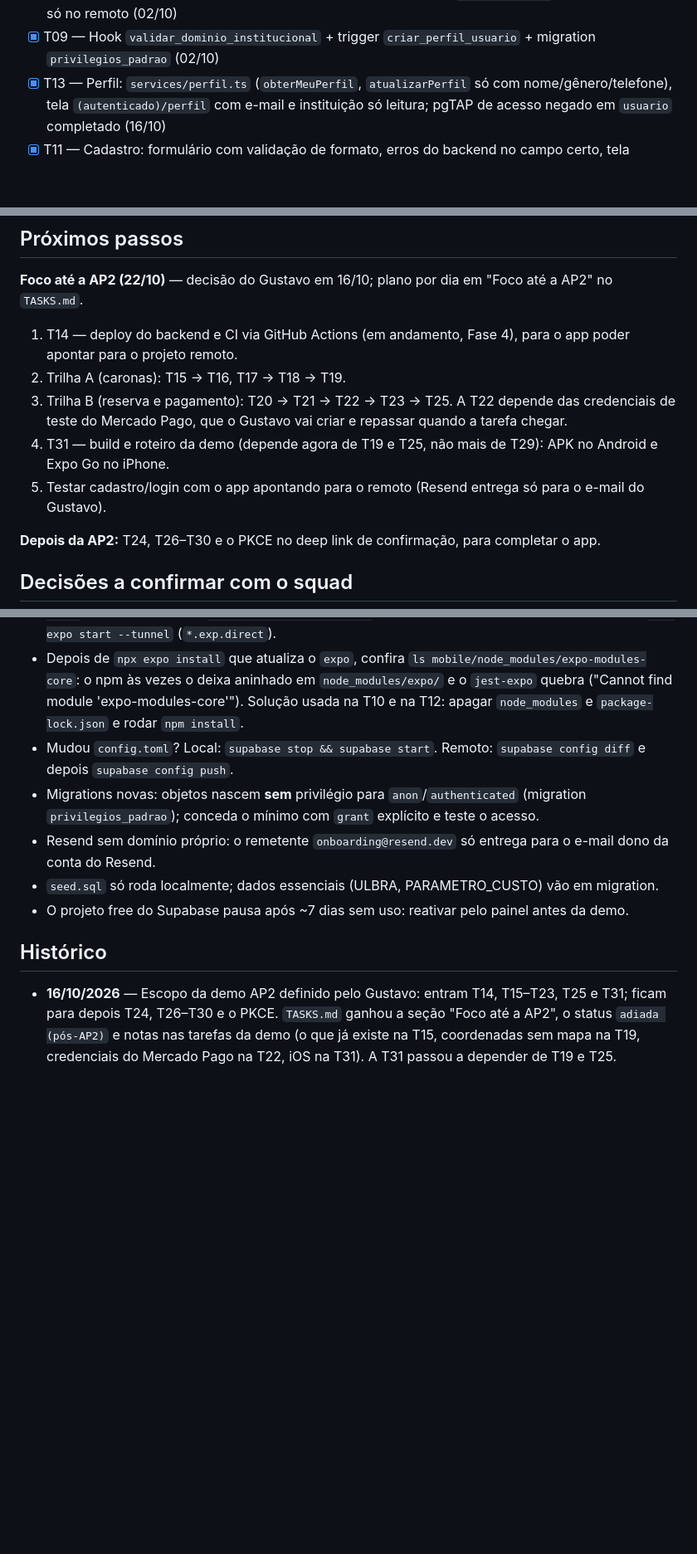
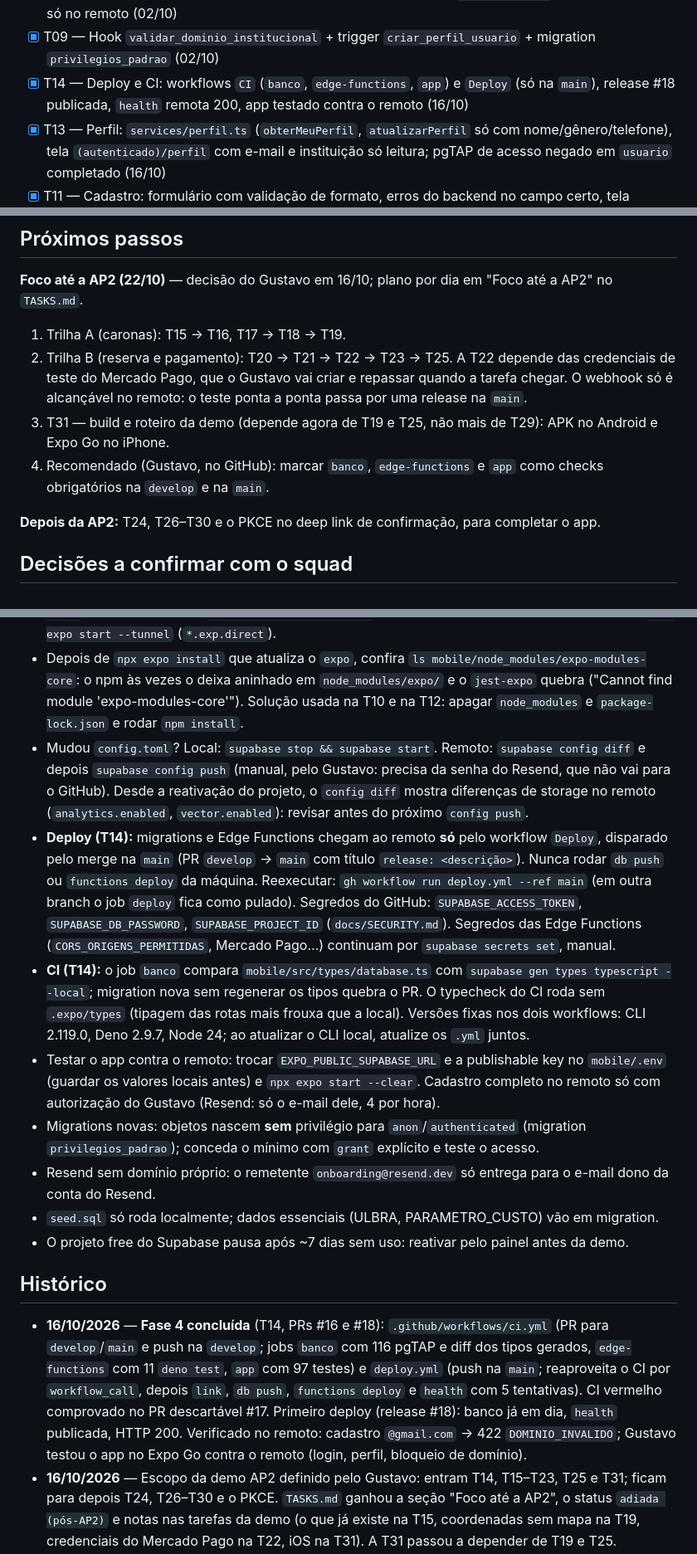
Before and after one commit to gustavotrespach/campusShare, a Markdown page: MEMORY.md, 3 parts joined by grey strips. Shown at 83% size. GitHub-like rendering; blank space fills up the shorter version.

Commit message:
docs: fecha a T14 e registra a fase 4 no MEMORY.md
Marca a T14 como feita depois do primeiro deploy pela release #18 e do
teste do app no Expo Go contra o projeto remoto. O MEMORY.md ganha o
histórico da fase 4, os próximos passos sem a T14 e notas de CI e deploy
para o próximo agente.

Co-Authored-By: Claude Opus 5.5 <noreply@anthropic.com>

```diff
--- a/MEMORY.md
+++ b/MEMORY.md
@@ -21,6 +21,7 @@ Sprint 1 com backend e app de autenticação prontos (Fases 0 a 3 concluídas em
 - [x] T05 — Padrão de erros: `_shared/` com `AppError`, `comTratamentoDeErros`, CORS por lista e `validarCorpo` (Zod 4.6.5) (02/10)
 - [x] T08 — Auth: confirmação obrigatória, senha ≥ 8, template pt-BR, `campusshare://`, SMTP do Resend só no remoto (02/10)
 - [x] T09 — Hook `validar_dominio_institucional` + trigger `criar_perfil_usuario` + migration `privilegios_padrao` (02/10)
+- [x] T14 — Deploy e CI: workflows `CI` (`banco`, `edge-functions`, `app`) e `Deploy` (só na `main`), release #18 publicada, `health` remota 200, app testado contra o remoto (16/10)
 - [x] T13 — Perfil: `services/perfil.ts` (`obterMeuPerfil`, `atualizarPerfil` só com nome/gênero/telefone), tela `(autenticado)/perfil` com e-mail e instituição só leitura; pgTAP de acesso negado em `usuario` completado (16/10)
 - [x] T11 — Cadastro: formulário com validação de formato, erros do backend no campo certo, tela "Confira seu e-mail" com reenvio, rota `/confirmacao` que abre a sessão pelo link (15/10)
 - [x] T12 — Login e sessão: `services/auth.ts`, `ProvedorSessao` (Context), rotas `(publico)`/`(autenticado)` com `Stack.Protected`, logout limpando o SecureStore (15/10)
@@ -30,11 +31,10 @@ Sprint 1 com backend e app de autenticação prontos (Fases 0 a 3 concluídas em
 
 **Foco até a AP2 (22/10)** — decisão do Gustavo em 16/10; plano por dia em "Foco até a AP2" no `TASKS.md`.
 
-1. T14 — deploy do backend e CI via GitHub Actions (em andamento, Fase 4), para o app poder apontar para o projeto remoto.
-2. Trilha A (caronas): T15 → T16, T17 → T18 → T19.
-3. Trilha B (reserva e pagamento): T20 → T21 → T22 → T23 → T25. A T22 depende das credenciais de teste do Mercado Pago, que o Gustavo vai criar e repassar quando a tarefa chegar.
-4. T31 — build e roteiro da demo (depende agora de T19 e T25, não mais de T29): APK no Android e Expo Go no iPhone.
-5. Testar cadastro/login com o app apontando para o remoto (Resend entrega só para o e-mail do Gustavo).
+1. Trilha A (caronas): T15 → T16, T17 → T18 → T19.
+2. Trilha B (reserva e pagamento): T20 → T21 → T22 → T23 → T25. A T22 depende das credenciais de teste do Mercado Pago, que o Gustavo vai criar e repassar quando a tarefa chegar. O webhook só é alcançável no remoto: o teste ponta a ponta passa por uma release na `main`.
+3. T31 — build e roteiro da demo (depende agora de T19 e T25, não mais de T29): APK no Android e Expo Go no iPhone.
+4. Recomendado (Gustavo, no GitHub): marcar `banco`, `edge-functions` e `app` como checks obrigatórios na `develop` e na `main`.
 
 **Depois da AP2:** T24, T26–T30 e o PKCE no deep link de confirmação, para completar o app.
 
@@ -63,7 +63,10 @@ Sprint 1 com backend e app de autenticação prontos (Fases 0 a 3 concluídas em
 - Desenvolvimento local exige Docker (`supabase start`). E-mails do Auth local aparecem no Mailpit (`localhost:54324`); o SMTP do Resend só é ligado no remoto (`[remotes.producao]` no `config.toml`, senha em `supabase/.env`).
 - **Link de confirmação no Expo Go:** o Auth (GoTrue v2.197) recusa, na allowlist com curinga (`exp://**`), redirect cujo host é IP literal (`exp://192.168.x.x:8081/...` cai no `site_url`). Hosts com nome passam. Por isso, para testar o deep link no Expo Go, suba o Expo anunciando o nome Bonjour do Mac: `REACT_NATIVE_PACKAGER_HOSTNAME=$(scutil --get LocalHostName).local npx expo start`. No app instalado (`campusshare://confirmacao`) não há esse problema. Alternativa futura: `npx expo start --tunnel` (`*.exp.direct`).
 - Depois de `npx expo install` que atualiza o `expo`, confira `ls mobile/node_modules/expo-modules-core`: o npm às vezes o deixa aninhado em `node_modules/expo/` e o `jest-expo` quebra ("Cannot find module 'expo-modules-core'"). Solução usada na T10 e na T12: apagar `node_modules` e `package-lock.json` e rodar `npm install`.
-- Mudou `config.toml`? Local: `supabase stop && supabase start`. Remoto: `supabase config diff` e depois `supabase config push`.
+- Mudou `config.toml`? Local: `supabase stop && supabase start`. Remoto: `supabase config diff` e depois `supabase config push` (manual, pelo Gustavo: precisa da senha do Resend, que não vai para o GitHub). Desde a reativação do projeto, o `config diff` mostra diferenças de storage no remoto (`analytics.enabled`, `vector.enabled`): revisar antes do próximo `config push`.
+- **Deploy (T14):** migrations e Edge Functions chegam ao remoto **só** pelo workflow `Deploy`, disparado pelo merge na `main` (PR `develop` → `main` com título `release: <descrição>`). Nunca rodar `db push` ou `functions deploy` da máquina. Reexecutar: `gh workflow run deploy.yml --ref main` (em outra branch o job `deploy` fica como pulado). Segredos do GitHub: `SUPABASE_ACCESS_TOKEN`, `SUPABASE_DB_PASSWORD`, `SUPABASE_PROJECT_ID` (`docs/SECURITY.md`). Segredos das Edge Functions (`CORS_ORIGENS_PERMITIDAS`, Mercado Pago…) continuam por `supabase secrets set`, manual.
+- **CI (T14):** o job `banco` compara `mobile/src/types/database.ts` com `supabase gen types typescript --local`; migration nova sem regenerar os tipos quebra o PR. O typecheck do CI roda sem `.expo/types` (tipagem das rotas mais frouxa que a local). Versões fixas nos dois workflows: CLI 2.119.0, Deno 2.9.7, Node 24; ao atualizar o CLI local, atualize os `.yml` juntos.
+- Testar o app contra o remoto: trocar `EXPO_PUBLIC_SUPABASE_URL` e a publishable key no `mobile/.env` (guardar os valores locais antes) e `npx expo start --clear`. Cadastro completo no remoto só com autorização do Gustavo (Resend: só o e-mail dele, 4 por hora).
 - Migrations novas: objetos nascem **sem** privilégio para `anon`/`authenticated` (migration `privilegios_padrao`); conceda o mínimo com `grant` explícito e teste o acesso.
 - Resend sem domínio próprio: o remetente `onboarding@resend.dev` só entrega para o e-mail dono da conta do Resend.
 - `seed.sql` só roda localmente; dados essenciais (ULBRA, PARAMETRO_CUSTO) vão em migration.
@@ -71,6 +74,7 @@ Sprint 1 com backend e app de autenticação prontos (Fases 0 a 3 concluídas em
 
 ## Histórico
 
+- **16/10/2026** — **Fase 4 concluída** (T14, PRs #16 e #18): `.github/workflows/ci.yml` (PR para `develop`/`main` e push na `develop`; jobs `banco` com 116 pgTAP e diff dos tipos gerados, `edge-functions` com 11 `deno test`, `app` com 97 testes) e `deploy.yml` (push na `main`; reaproveita o CI por `workflow_call`, depois `link`, `db push`, `functions deploy` e `health` com 5 tentativas). CI vermelho comprovado no PR descartável #17. Primeiro deploy (release #18): banco já em dia, `health` publicada, HTTP 200. Verificado no remoto: cadastro `@gmail.com` → 422 `DOMINIO_INVALIDO`; Gustavo testou o app no Expo Go contra o remoto (login, perfil, bloqueio de domínio).
 - **16/10/2026** — Escopo da demo AP2 definido pelo Gustavo: entram T14, T15–T23, T25 e T31; ficam para depois T24, T26–T30 e o PKCE. `TASKS.md` ganhou a seção "Foco até a AP2", o status `adiada (pós-AP2)` e notas nas tarefas da demo (o que já existe na T15, coordenadas sem mapa na T19, credenciais do Mercado Pago na T22, iOS na T31). A T31 passou a depender de T19 e T25.
 - **16/10/2026** — **Fase 3 concluída** (PRs #10 a #13 mergeados): roteiros de teste da T10, T12, T11 e T13 aprovados pelo Gustavo no Expo Go (iPhone) contra o Supabase local. 97 testes no app, 116 pgTAP.
 - **16/10/2026** — T13 (Fase 3): `services/perfil.ts` e tela de perfil (e-mail e instituição só leitura; nome, telefone e gênero editáveis); `02_rls.test.sql` ganhou acesso negado para `id_usuario`, `criado_em`, DELETE do próprio perfil e UPDATE como `anon` (116 testes pgTAP); fakes de teste em `mobile/tests/apoio/`. Ajuste da T11: `/confirmacao` sem link mostra "link inválido" com reenvio. Registrada a recomendação de PKCE antes da demo. 97 testes no app.
```
Also changed, not shown: other parts of MEMORY.md (+1 -1 lines), TASKS.md (+2 -1 lines).
